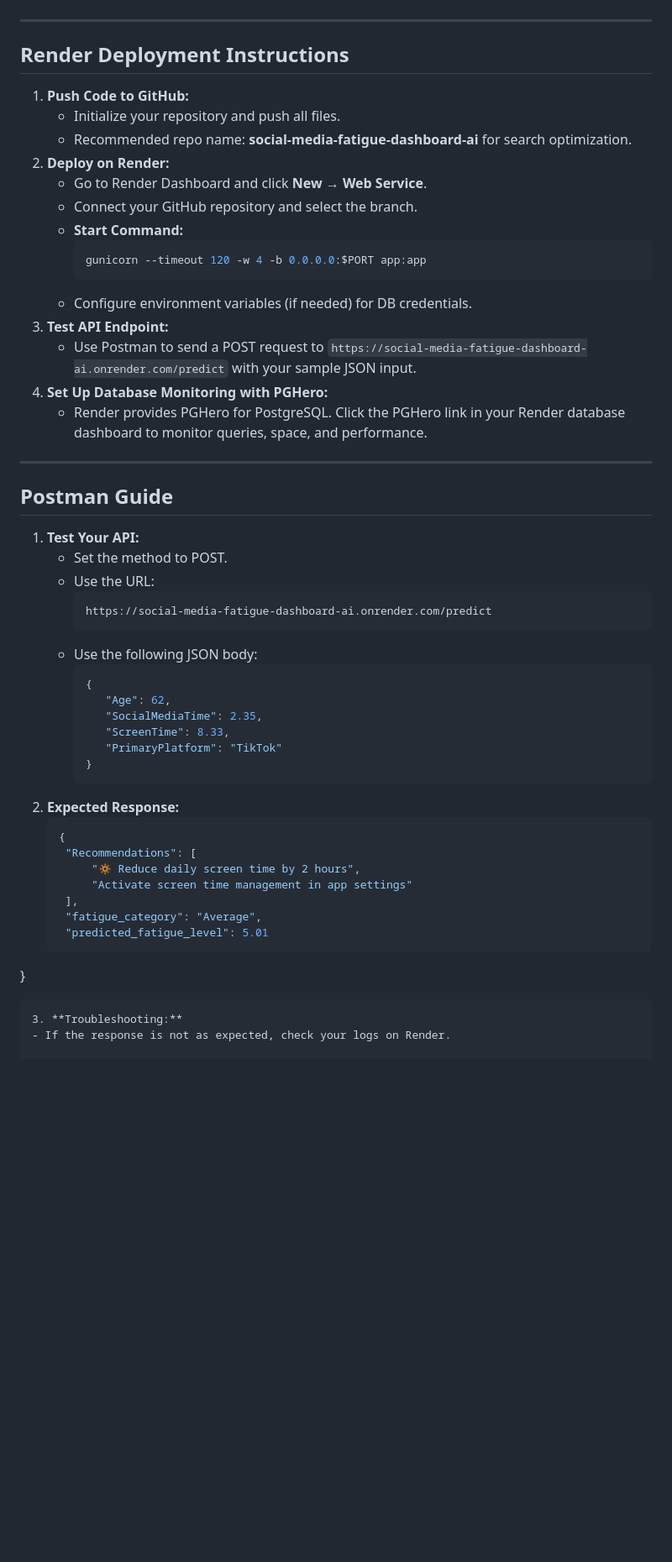
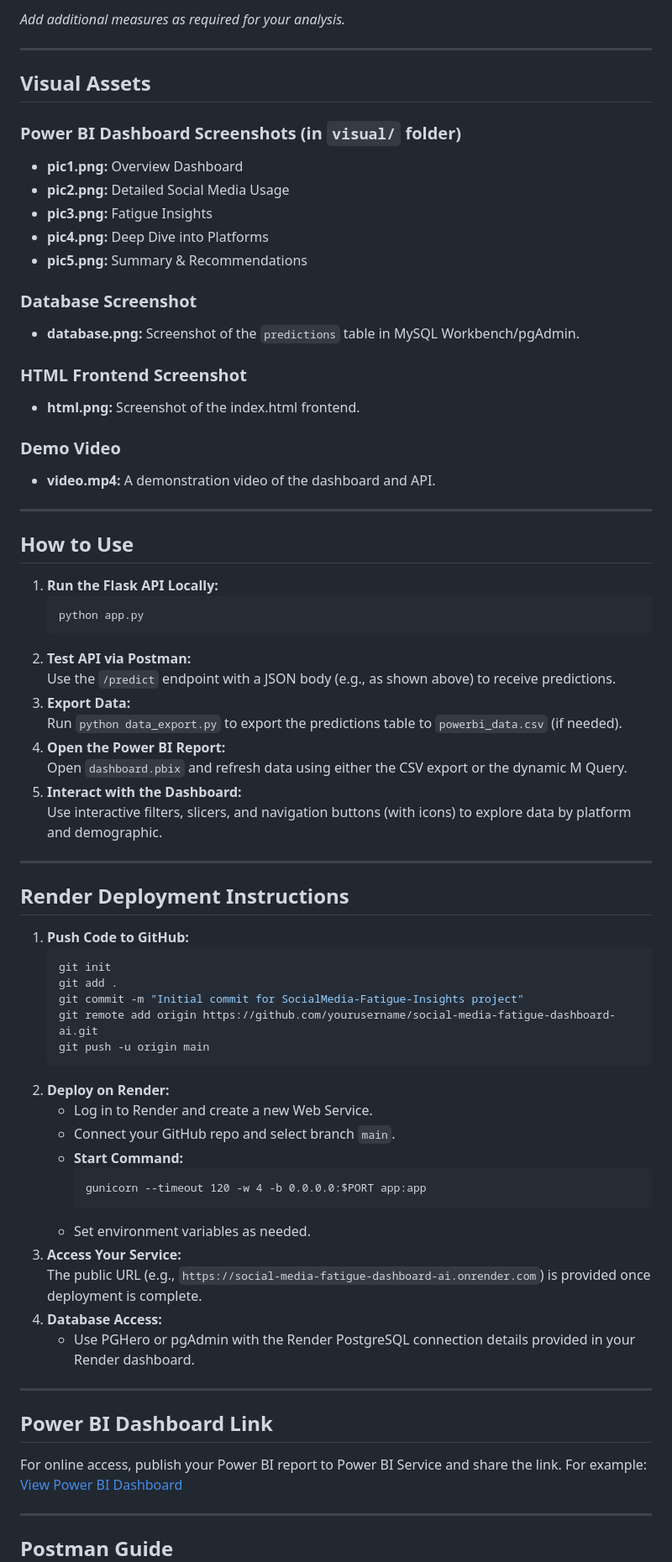
Before and after one commit to sonikirtan110/social-media-fatigue-dashboard-ai, a Markdown page: README.md, the part around one of its changes. Shown at 84% size. GitHub-like rendering; blank space fills up the shorter version.

````diff
--- a/README.md
+++ b/README.md
@@ -195,54 +222,75 @@ in
+*Add additional measures as required for your analysis.*
+
+---
+
+## Visual Assets
+
+### **Power BI Dashboard Screenshots (in `visual/` folder)**
+- **pic1.png:** Overview Dashboard
+- **pic2.png:** Detailed Social Media Usage
+- **pic3.png:** Fatigue Insights
+- **pic4.png:** Deep Dive into Platforms
+- **pic5.png:** Summary & Recommendations
+
+### **Database Screenshot**
+- **database.png:** Screenshot of the `predictions` table in MySQL Workbench/pgAdmin.
+
+### **HTML Frontend Screenshot**
+- **html.png:** Screenshot of the index.html frontend.
+
+### **Demo Video**
+- **video.mp4:** A demonstration video of the dashboard and API.
+
+---
+
+## How to Use
+
+1. **Run the Flask API Locally:**
+   ```bash
+   python app.py
+   ```
+2. **Test API via Postman:**
+   Use the `/predict` endpoint with a JSON body (e.g., as shown above) to receive predictions.
+3. **Export Data:**
+   Run `python data_export.py` to export the predictions table to `powerbi_data.csv` (if needed).
+4. **Open the Power BI Report:**
+   Open `dashboard.pbix` and refresh data using either the CSV export or the dynamic M Query.
+5. **Interact with the Dashboard:**
+   Use interactive filters, slicers, and navigation buttons (with icons) to explore data by platform and demographic.
 
 ---
 
 ## Render Deployment Instructions
 
 1. **Push Code to GitHub:**
-   - Initialize your repository and push all files.
-   - Recommended repo name: **social-media-fatigue-dashboard-ai** for search optimization.
+   ```bash
+   git init
+   git add .
+   git commit -m "Initial commit for SocialMedia-Fatigue-Insights project"
+   git remote add origin https://github.com/yourusername/social-media-fatigue-dashboard-ai.git
+   git push -u origin main
+   ```
 2. **Deploy on Render:**
-   - Go to Render Dashboard and click **New → Web Service**.
-   - Connect your GitHub repository and select the branch.
+   - Log in to Render and create a new Web Service.
+   - Connect your GitHub repo and select branch `main`.
    - **Start Command:**
-     ```bash
+     ```
      gunicorn --timeout 120 -w 4 -b 0.0.0.0:$PORT app:app
      ```
-   - Configure environment variables (if needed) for DB credentials.
-3. **Test API Endpoint:**
-   - Use Postman to send a POST request to `https://social-media-fatigue-dashboard-ai.onrender.com/predict` with your sample JSON input.
-4. **Set Up Database Monitoring with PGHero:**
-   - Render provides PGHero for PostgreSQL. Click the PGHero link in your Render database dashboard to monitor queries, space, and performance.
+   - Set environment variables as needed.
+3. **Access Your Service:**
+   The public URL (e.g., `https://social-media-fatigue-dashboard-ai.onrender.com`) is provided once deployment is complete.
+4. **Database Access:**
+   - Use PGHero or pgAdmin with the Render PostgreSQL connection details provided in your Render dashboard.
+
+---
+
+## Power BI Dashboard Link
+
+For online access, publish your Power BI report to Power BI Service and share the link. For example:
+[View Power BI Dashboard](https://app.powerbi.com/view?r=YOUR_REPORT_LINK)
 
 ---
 
 ## Postman Guide
 
-1. **Test Your API:**
-   - Set the method to POST.
-   - Use the URL:
-     ```
-     https://social-media-fatigue-dashboard-ai.onrender.com/predict
-     ```
-   - Use the following JSON body:
-     ```json
-     {
-        "Age": 62,
-        "SocialMediaTime": 2.35,
-        "ScreenTime": 8.33,
-        "PrimaryPlatform": "TikTok"
-     }
-     ```
-3. **Expected Response:**
-   ```json
-   {
-    "Recommendations": [
-        "🔅 Reduce daily screen time by 2 hours",
-        "Activate screen time management in app settings"
-    ],
-    "fatigue_category": "Average",
-    "predicted_fatigue_level": 5.01
-}
-   ```
-3. **Troubleshooting:**
-   - If the response is not as expected, check your logs on Render.
-
````
Also changed, not shown: other parts of README.md (+148 -115 lines).
